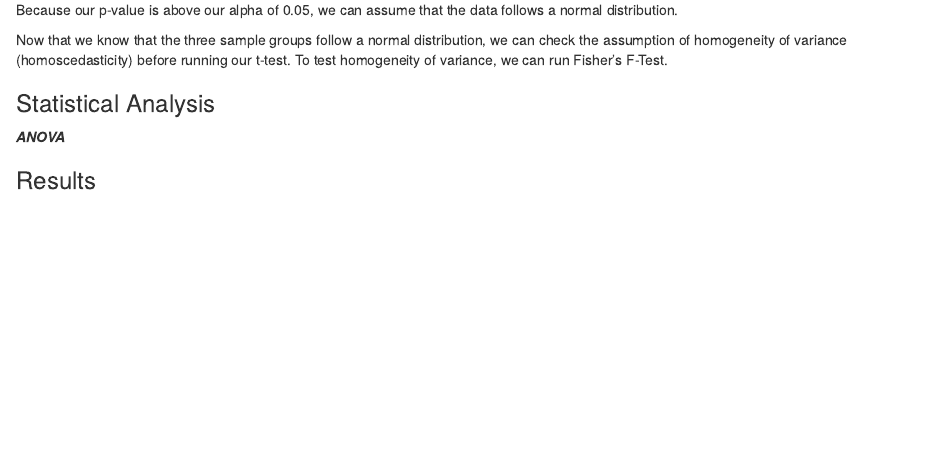
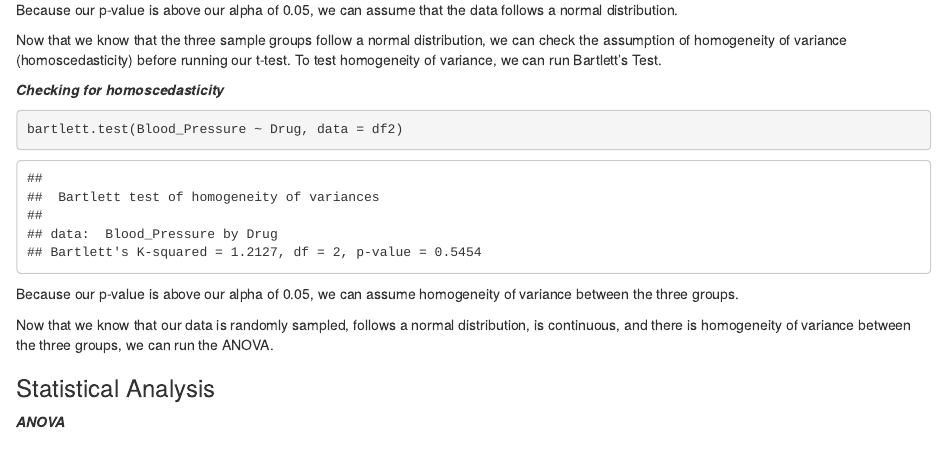
Before and after one commit to ScottSchumacker/Stats_ANOVA, an R Markdown document (Stats_ANOVA.Rmd): the page in a window 1100 px wide, from 2680 px down. Rendered offline with R 4.5, knitr and Pandoc, with nearby package versions; code that draws random numbers runs with fixed seeds of ours.

Commit message:
Added code to check for equal variance

````diff
--- a/Stats_ANOVA.Rmd
+++ b/Stats_ANOVA.Rmd
@@ -59,7 +59,15 @@ shapiro.test(DrugC)
 ```
 Because our p-value is above our alpha of 0.05, we can assume that the data follows a normal distribution.
 
-Now that we know that the three sample groups follow a normal distribution, we can check the assumption of homogeneity of variance (homoscedasticity) before running our t-test. To test homogeneity of variance, we can run Fisher's F-Test.
+Now that we know that the three sample groups follow a normal distribution, we can check the assumption of homogeneity of variance (homoscedasticity) before running our t-test. To test homogeneity of variance, we can run Bartlett's Test.
+
+***Checking for homoscedasticity***
+```{r}
+bartlett.test(Blood_Pressure ~ Drug, data = df2)
+```
+Because our p-value is above our alpha of 0.05, we can assume homogeneity of variance between the three groups.
+
+Now that we know that our data is randomly sampled, follows a normal distribution, is continuous, and there is homogeneity of variance between the three groups, we can run the ANOVA.
 
 ### Statistical Analysis
 
````
